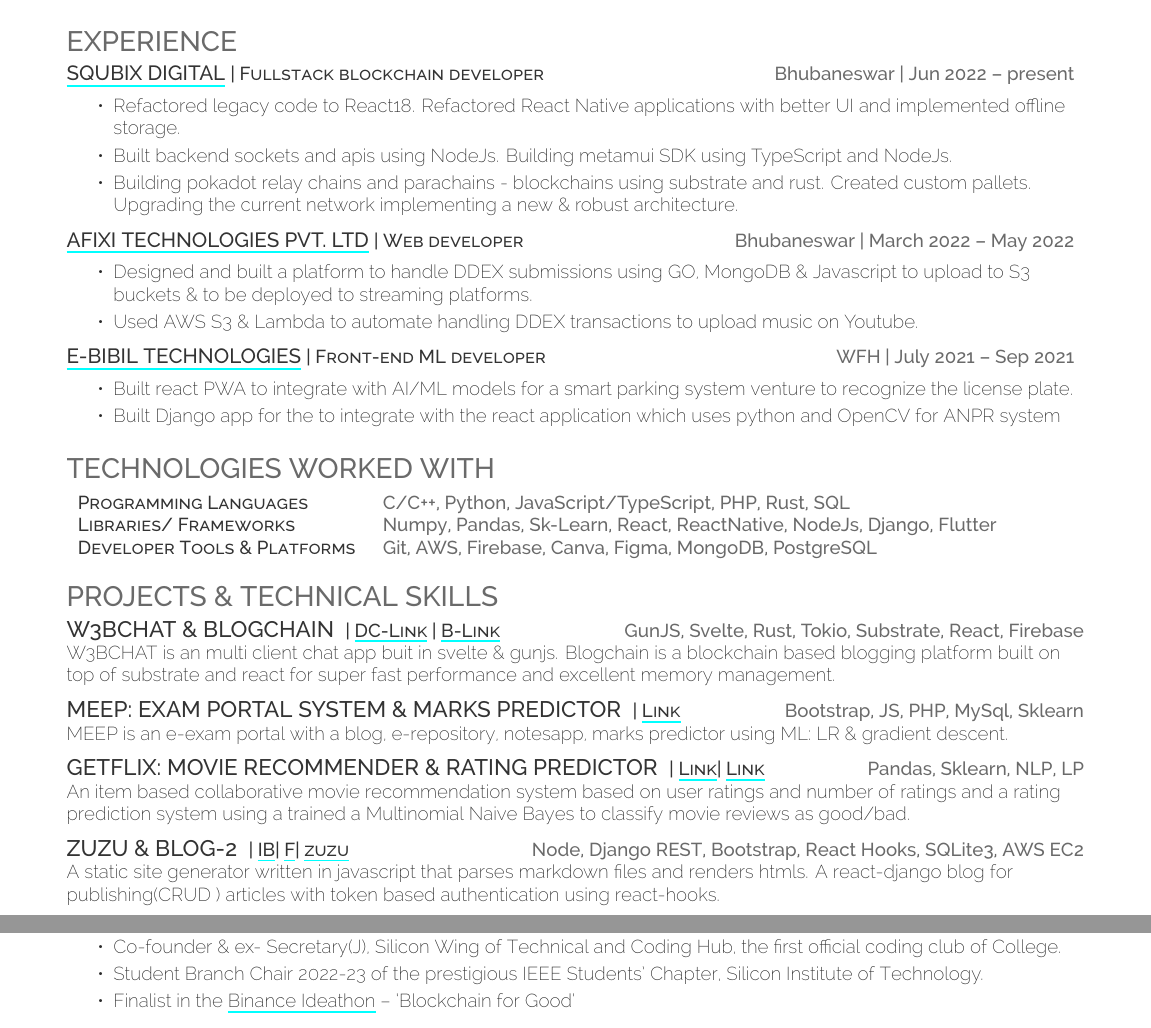
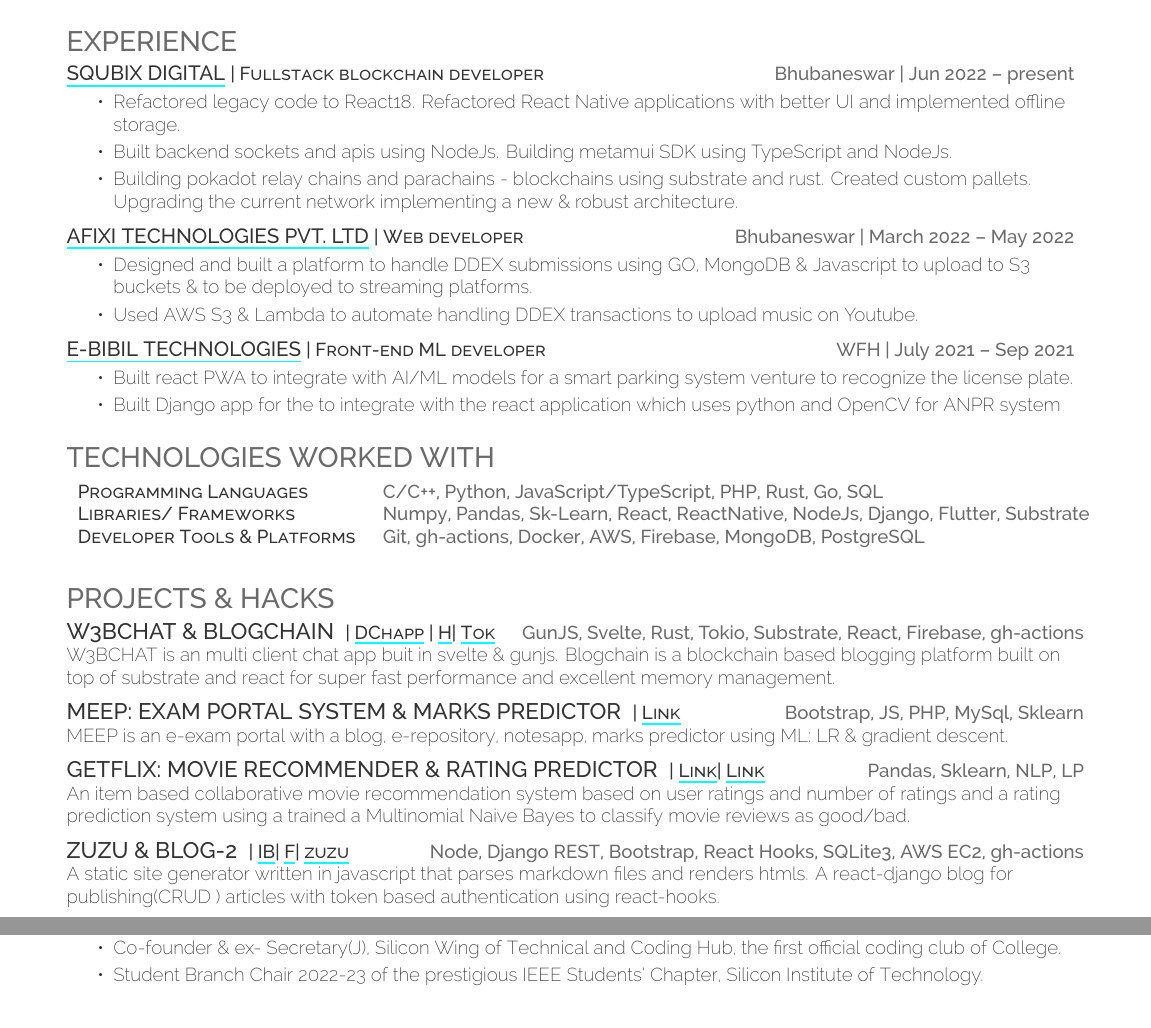
Before and after one commit to fuzzymfx/fuzzymfx.github.io, a LaTeX CV (resume.tex): two parts of page 1 of 2 before the commit and two parts of the page after it, joined at a grey line, cut so that both start at the same text. Compiled offline with XeLaTeX.

Commit message:
update resume

```diff
--- a/resume.tex
+++ b/resume.tex
@@ -104,9 +104,9 @@
 \section{Technologies worked with}
 \raggedright
 \begin{tabular}{ l l }
-\descript{Programming Languages} & {\location{\textbf{C/C++}, \textbf{Python}, JavaScript/TypeScript, PHP, Rust, SQL}} \\
-\descript{Libraries/ Frameworks} & {\location{Numpy, Pandas, Sk-Learn, React, ReactNative, NodeJs, Django, Flutter}} \\
-\descript{Developer Tools \& Platforms} & {\location{Git, AWS, Firebase, Canva, Figma, MongoDB, PostgreSQL}} \\
+\descript{Programming Languages} & {\location{\textbf{C/C++}, \textbf{Python}, JavaScript/TypeScript, PHP, Rust, Go, SQL}} \\
+\descript{Libraries/ Frameworks} & {\location{Numpy, Pandas, Sk-Learn, React, ReactNative, NodeJs, Django, Flutter, Substrate}} \\
+\descript{Developer Tools \& Platforms} & {\location{Git, gh-actions, Docker, AWS, Firebase, MongoDB, PostgreSQL}} \\
 \end{tabular}
 \sectionsep
 %%%%%%%%%%%%%%%%%%%%%%%%%%%%%%%%%%%%%%
@@ -114,11 +114,11 @@
 %     Projects
 %
 %%%%%%%%%%%%%%%%%%%%%%%%%%%%%%%%%%%%%%
-\section{Projects \& Technical skills}
+\section{Projects \& Hacks}
 \raggedright
 
     \runsubsection{\large{W3BCHAT \& BLOGCHAIN}}
-    \descript{{| \href{https://bit.ly/sdchapp}{DC-Link}} {| \href{https://github.com/codebotx/rust-tokio-chat-server}{B-Link}}} \hfill \location{GunJS, Svelte, Rust, Tokio, Substrate, React, Firebase}\\
+    \descript{{| \href{https://github.com/codebotx/w3bchat-dapp}{DChapp}} {| \href{https://bit.ly/sdchapp}{H}}{| \href{https://github.com/codebotx/rust-tokio-chat-server}{Tok}}} \hfill \location{GunJS, Svelte, Rust, Tokio, Substrate, React, Firebase, gh-actions}\\
     W3BCHAT is an multi client chat app buit in svelte \& gunjs. Blogchain is a blockchain based blogging platform built on top of substrate and react for super fast performance and excellent memory management.\\
     \sectionsep
 
@@ -136,7 +136,7 @@
 
     \runsubsection{\large{ZUZU \& BLOG-2}}
     \descript{| \href{https://github.com/codebotx/blogapp}{IB}| \href{https://github.com/codebotx/react-frontend-blogapp}{F}| \href{https://github.com/codebotx/zuzu}{zuzu}}
-    \hfill \location{Node, Django REST, Bootstrap, React Hooks, SQLite3, AWS EC2}\\
+    \hfill \location{Node, Django REST, Bootstrap, React Hooks, SQLite3, AWS EC2, gh-actions}\\
     A static site generator written in javascript that parses markdown files and renders htmls. A react-django blog for publishing(CRUD ) articles with token based authentication using react-hooks. \\
     \sectionsep
 
@@ -155,7 +155,6 @@
     \item Co-founded - \href{https://cbrtl.github.io}{cbrtl} : A FOSS paltform for programmers who like to craft fun projects together.\\
     \item Co-founder \& ex- Secretary(J), Silicon Wing of Technical and Coding Hub, the first official coding club of College.\\
     \item Student Branch Chair 2022-23 of the prestigious IEEE Students’ Chapter, Silicon Institute of Technology.\\
-    \item Finalist in the \href{https://www.binance.com/en-IN/support/announcement/7ccec2ff0fd0429b8efdddcff962ff64}{Binance Ideathon} – ‘Blockchain for Good’\\
 \end{tightemize}
      \
      \end{document}
```
Also changed, not shown: resume.pdf, 1 other file.
